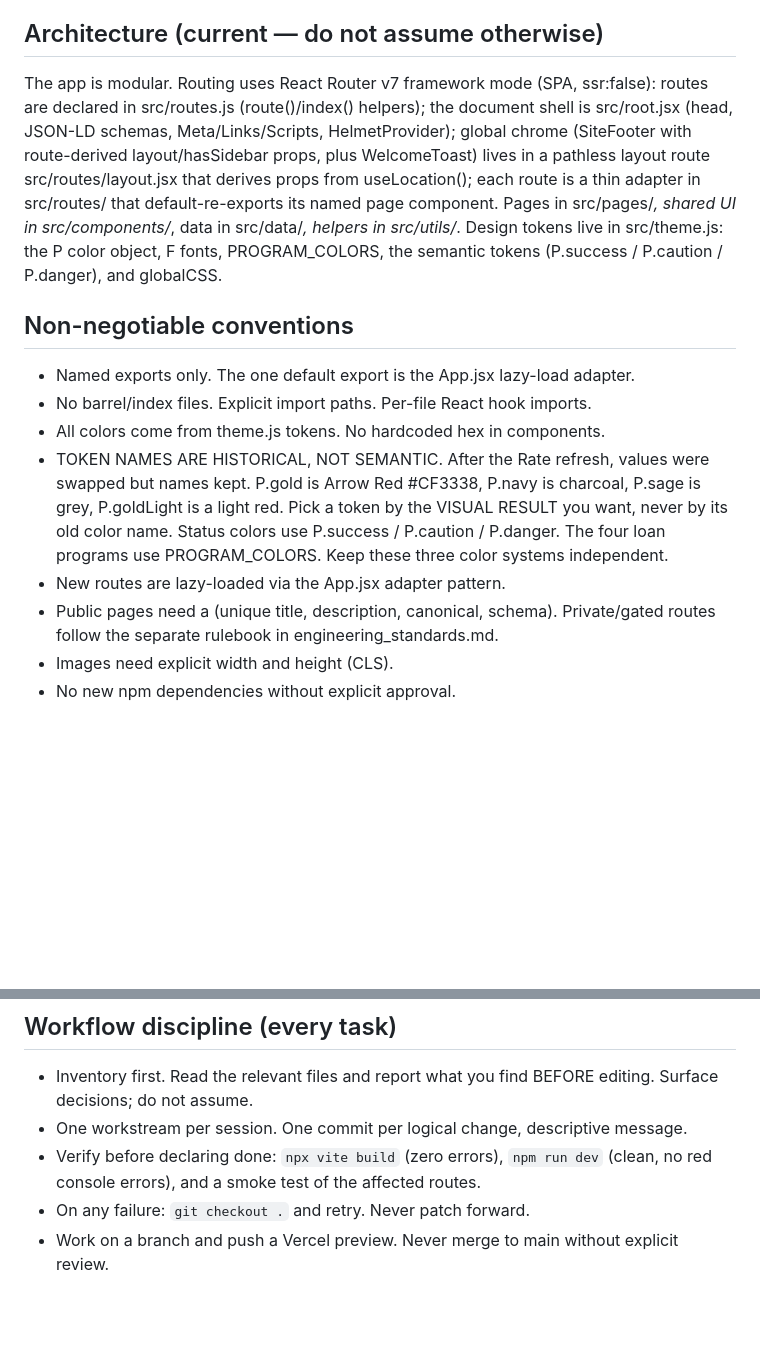
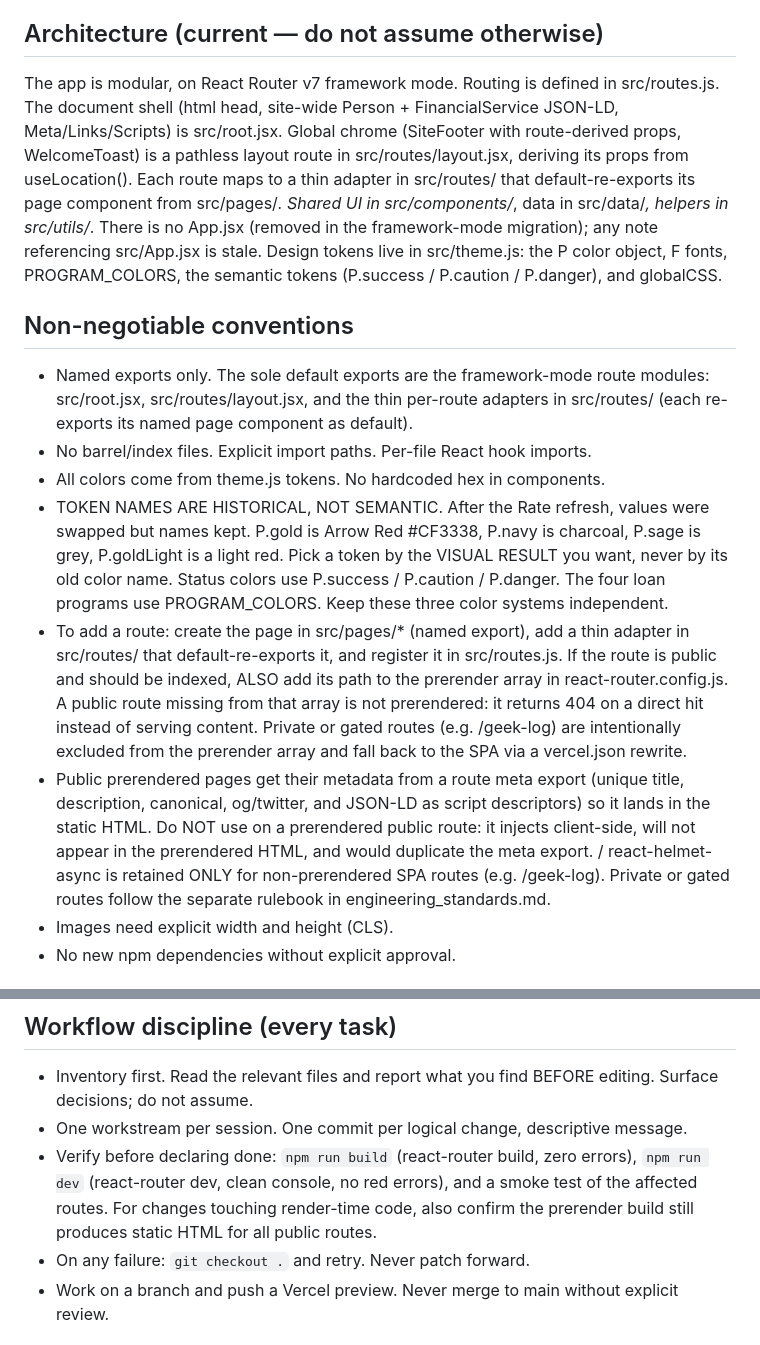
Before and after one commit to nppeters89-stack/Mortgage-Geek, a Markdown page: CLAUDE.md, 2 parts joined by grey strips. Rendered like a GitHub page; blank space fills up the shorter version.

Commit message:
docs: bring CLAUDE.md current with framework-mode architecture (P1 to P3)

```diff
--- a/CLAUDE.md
+++ b/CLAUDE.md
@@ -9,18 +9,18 @@ React + Vite, deployed on Vercel. Owner: Nick Peters, VP of Mortgage Lending at
 (Guaranteed Rate, Inc.), NMLS #1119524.
 
 ## Architecture (current — do not assume otherwise)
-The app is modular. Routing uses React Router v7 framework mode (SPA, ssr:false): routes are
-declared in src/routes.js (route()/index() helpers); the document shell is src/root.jsx (head,
-JSON-LD schemas, Meta/Links/Scripts, HelmetProvider); global chrome (SiteFooter with
-route-derived layout/hasSidebar props, plus WelcomeToast) lives in a pathless layout route
-src/routes/layout.jsx that derives props from useLocation(); each route is a thin adapter in
-src/routes/ that default-re-exports its named page component. Pages in src/pages/*, shared UI in
-src/components/*, data in src/data/*, helpers in src/utils/*. Design tokens live in src/theme.js:
-the P color object, F fonts, PROGRAM_COLORS, the semantic tokens (P.success / P.caution /
-P.danger), and globalCSS.
+The app is modular, on React Router v7 framework mode. Routing is defined in src/routes.js. The
+document shell (html head, site-wide Person + FinancialService JSON-LD, Meta/Links/Scripts) is
+src/root.jsx. Global chrome (SiteFooter with route-derived props, WelcomeToast) is a pathless
+layout route in src/routes/layout.jsx, deriving its props from useLocation(). Each route maps to
+a thin adapter in src/routes/ that default-re-exports its page component from src/pages/*. Shared
+UI in src/components/*, data in src/data/*, helpers in src/utils/*. There is no App.jsx (removed
+in the framework-mode migration); any note referencing src/App.jsx is stale. Design tokens live
+in src/theme.js: the P color object, F fonts, PROGRAM_COLORS, the semantic tokens (P.success /
+P.caution / P.danger), and globalCSS.
 
 ## Non-negotiable conventions
-- Named exports only. The one default export is the App.jsx lazy-load adapter.
+- Named exports only. The sole default exports are the framework-mode route modules: src/root.jsx, src/routes/layout.jsx, and the thin per-route adapters in src/routes/ (each re-exports its named page component as default).
 - No barrel/index files. Explicit import paths. Per-file React hook imports.
 - All colors come from theme.js tokens. No hardcoded hex in components.
 - TOKEN NAMES ARE HISTORICAL, NOT SEMANTIC. After the Rate refresh, values were swapped but
@@ -28,9 +28,8 @@ P.danger), and globalCSS.
   a light red. Pick a token by the VISUAL RESULT you want, never by its old color name. Status
   colors use P.success / P.caution / P.danger. The four loan programs use PROGRAM_COLORS. Keep
   these three color systems independent.
-- New routes are lazy-loaded via the App.jsx adapter pattern.
-- Public pages need a <SEOHead> (unique title, description, canonical, schema). Private/gated
-  routes follow the separate rulebook in engineering_standards.md.
+- To add a route: create the page in src/pages/* (named export), add a thin adapter in src/routes/ that default-re-exports it, and register it in src/routes.js. If the route is public and should be indexed, ALSO add its path to the prerender array in react-router.config.js. A public route missing from that array is not prerendered: it returns 404 on a direct hit instead of serving content. Private or gated routes (e.g. /geek-log) are intentionally excluded from the prerender array and fall back to the SPA via a vercel.json rewrite.
+- Public prerendered pages get their metadata from a route meta export (unique title, description, canonical, og/twitter, and JSON-LD as script descriptors) so it lands in the static HTML. Do NOT use <SEOHead> on a prerendered public route: it injects client-side, will not appear in the prerendered HTML, and would duplicate the meta export. <SEOHead> / react-helmet-async is retained ONLY for non-prerendered SPA routes (e.g. /geek-log). Private or gated routes follow the separate rulebook in engineering_standards.md.
 - Images need explicit width and height (CLS).
 - No new npm dependencies without explicit approval.
 
@@ -43,8 +42,7 @@ P.danger), and globalCSS.
 - Inventory first. Read the relevant files and report what you find BEFORE editing. Surface
   decisions; do not assume.
 - One workstream per session. One commit per logical change, descriptive message.
-- Verify before declaring done: `npx vite build` (zero errors), `npm run dev` (clean, no red
-  console errors), and a smoke test of the affected routes.
+- Verify before declaring done: `npm run build` (react-router build, zero errors), `npm run dev` (react-router dev, clean console, no red errors), and a smoke test of the affected routes. For changes touching render-time code, also confirm the prerender build still produces static HTML for all public routes.
 - On any failure: `git checkout .` and retry. Never patch forward.
 - Work on a branch and push a Vercel preview. Never merge to main without explicit review.
 
```
